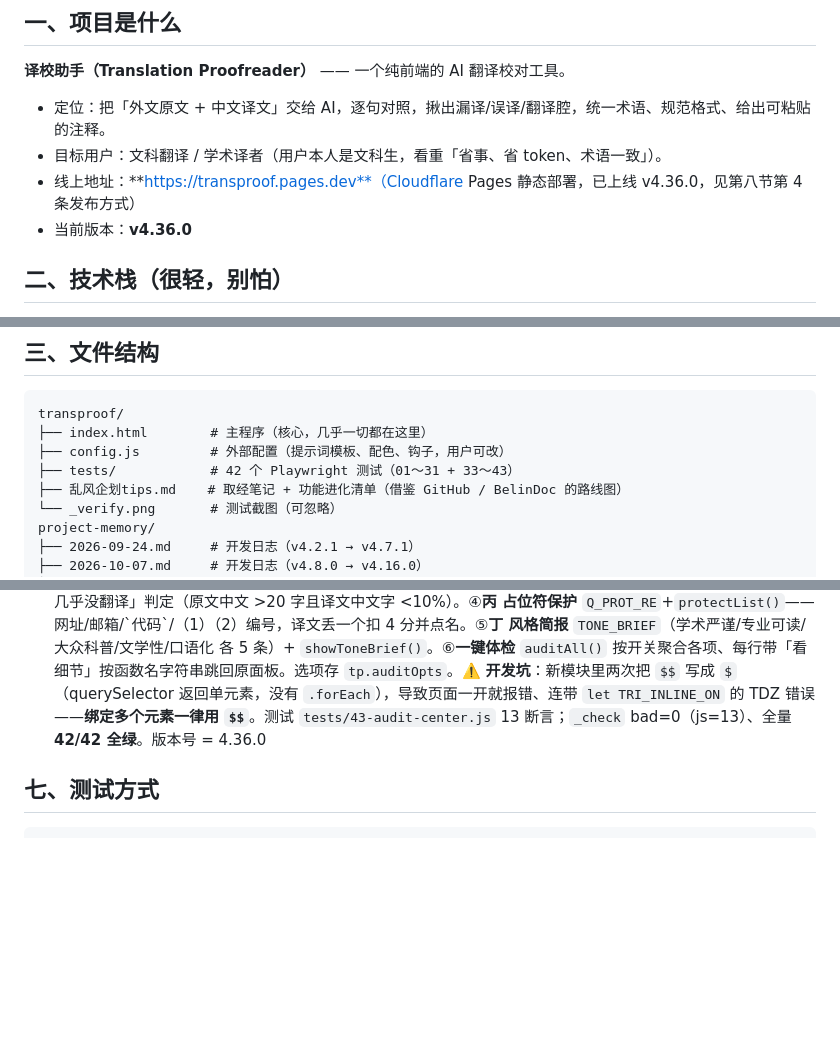
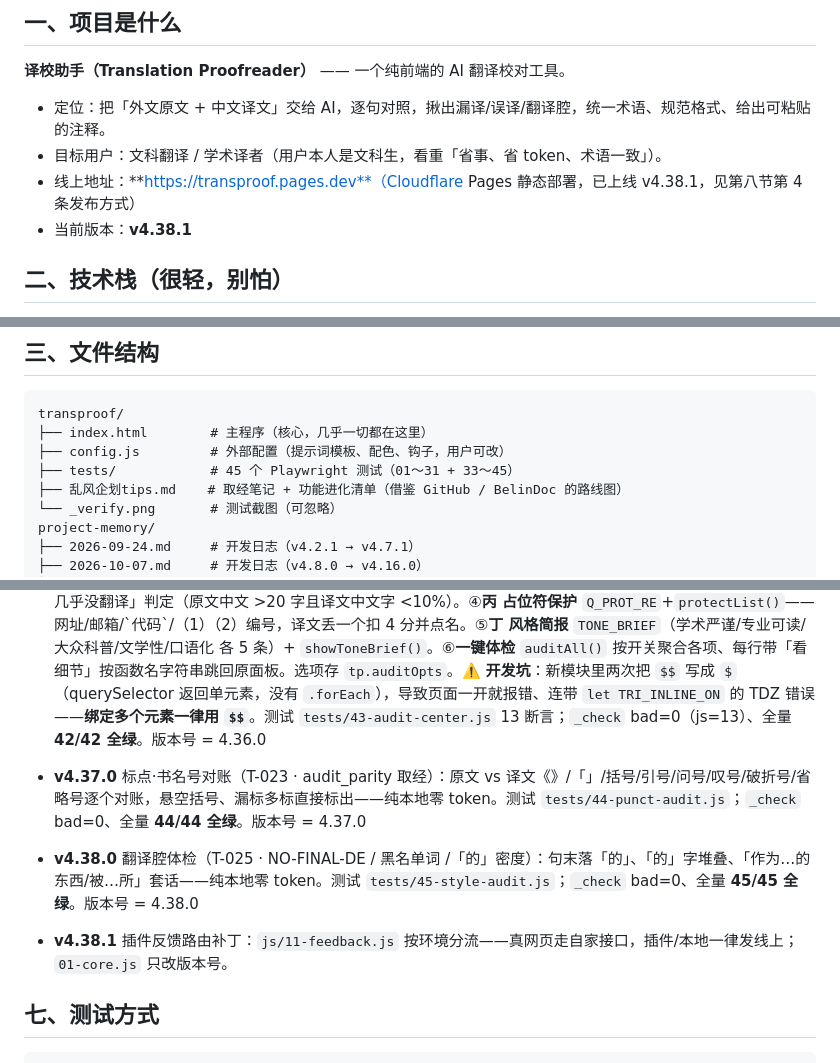
Before and after one commit to sleepwalk2887/transproof, a Markdown page: HANDOFF.md, 3 parts joined by grey strips. Drawn GitHub-style; blank space fills up the shorter version.

Commit message:
docs: fix stale version refs (HANDOFF v4.36.0->v4.38.1, test count 45); handoff WorkBuddy cell -> 4.38.1; append v4.37/4.38/4.38.1 changelogs

````diff
--- a/HANDOFF.md
+++ b/HANDOFF.md
@@ -11,8 +11,8 @@
 
 - 定位：把「外文原文 + 中文译文」交给 AI，逐句对照，揪出漏译/误译/翻译腔，统一术语、规范格式、给出可粘贴的注释。
 - 目标用户：文科翻译 / 学术译者（用户本人是文科生，看重「省事、省 token、术语一致」）。
-- 线上地址：**https://transproof.pages.dev**（Cloudflare Pages 静态部署，已上线 v4.36.0，见第八节第 4 条发布方式）
-- 当前版本：**v4.36.0**
+- 线上地址：**https://transproof.pages.dev**（Cloudflare Pages 静态部署，已上线 v4.38.1，见第八节第 4 条发布方式）
+- 当前版本：**v4.38.1**
 
 ## 二、技术栈（很轻，别怕）
 
@@ -29,7 +29,7 @@
 transproof/
 ├── index.html        # 主程序（核心，几乎一切都在这里）
 ├── config.js         # 外部配置（提示词模板、配色、钩子，用户可改）
-├── tests/            # 42 个 Playwright 测试（01～31 + 33～43）
+├── tests/            # 45 个 Playwright 测试（01～31 + 33～45）
 ├── 乱风企划tips.md    # 取经笔记 + 功能进化清单（借鉴 GitHub / BelinDoc 的路线图）
 └── _verify.png       # 测试截图（可忽略）
 project-memory/
@@ -125,6 +125,10 @@ project-memory/
 - **v4.35.0** 三栏对照提速 + 翻译区直出（真实用户反馈「三栏对照功能仍然卡顿，我希望该功能成为翻译时的可选项而非翻译框外的工具」）：①**提速**——`js/08-render-audit.js` 原 `renderTriView` 每渲染一行就 `new RegExp()` 一次，O(行数×批注数)；新增 `triBuildRe(frags)`（排序去重后拼一次大正则）与 `triHit(re, s)`（每次 `lastIndex=0` 再 test），正则提到循环外只算一次，`triMark(text, frags, cls, re)` 加第 4 参复用；`missing` 改为按已扫命中的 `seen` 集合过滤。实测 300 段 × 3 次渲染仅 5ms。②**翻译区直出**——译文框下新增 `#btn-tri-inline` 开关与 `#tri-inline` 面板，`triInlineToggle`/`renderTriInline`（300ms 防抖、300 行上限、未校对时修订列标「（未校对）」），`syncOutView()` 末尾接线，`#src`/`#dst` input 监听实时刷新。⚠️ **坑**：按钮原本放在 `#dstFileBar` 里，被 `js/05-files-docx.js:546 renderFileBar()` 在启动时擦掉（该函数会重写 FileBar 的 innerHTML，由 `10-app-init.js:203` 调用）——**任何塞进 FileBar 容器的按钮都会被启动时擦除，必须放在容器外**。测试 `tests/42-tri-inline.js` 8 断言；全量 **41/41 全绿**。版本号 = 4.35.0
 - **v4.36.0** 体检中心 + 译文总评分 + 风格简报（甲乙丙丁四功能，源自 dsh-plugin-translation 借鉴结论 + 排版整理）：①**排版**——🧰 工具组 8 个按钮减到 5 个（本章注释/配图/改动对照/**体检中心**/下载文档），术语·专名·段落·数字四项体检 + 新增总评分/风格简报全部收进隐藏容器 `#audit-center`，由 `#btn-audit-center` 开合；容器内 6 个勾选开关（`ao-term/pnoun/para/num/quality/tone`）+ `▶ 一键体检`，**四个旧按钮 id 一个没动**（tests/38/39/40/42 都断言它们存在）。②**甲 译文总评分** `qualityScore(src,dst)`：忠实度 60 起扣（数字 / 段落 / 术语未按已批准 / 占位符 / 未翻译残留 / 长度比）、流畅度 40 起扣（句数不匹配 / 重复标点 / 超长句），`score = fidelity + fluency`，`qLevel()` 给 S≥90/A≥85/B≥70/C≥50/D，刻度与「质量预估」一致；`showQuality()` 复用 88px 圆环 + 26px 大数字样式 + 逐条扣分明细。③**乙 漏译残留**——`runs = dst.match(/[A-Za-z][A-Za-z'’-]{3,}(?:\s+[A-Za-z][A-Za-z'’-]{2,}){2,}/g)` 抓成片未翻英文；另加「译文几乎没翻译」判定（原文中文 >20 字且译文中文字 <10%）。④**丙 占位符保护** `Q_PROT_RE`+`protectList()`——网址/邮箱/\`代码\`/（1）（2）编号，译文丢一个扣 4 分并点名。⑤**丁 风格简报** `TONE_BRIEF`（学术严谨/专业可读/大众科普/文学性/口语化 各 5 条）+ `showToneBrief()`。⑥**一键体检** `auditAll()` 按开关聚合各项、每行带「看细节」按函数名字符串跳回原面板。选项存 `tp.auditOpts`。⚠️ **开发坑**：新模块里两次把 `$$` 写成 `$`（querySelector 返回单元素，没有 `.forEach`），导致页面一开就报错、连带 `let TRI_INLINE_ON` 的 TDZ 错误——**绑定多个元素一律用 `$$`**。测试 `tests/43-audit-center.js` 13 断言；`_check` bad=0（js=13）、全量 **42/42 全绿**。版本号 = 4.36.0
 
+- **v4.37.0** 标点·书名号对账（T-023 · audit_parity 取经）：原文 vs 译文《》/「」/括号/引号/问号/叹号/破折号/省略号逐个对账，悬空括号、漏标多标直接标出——纯本地零 token。测试 `tests/44-punct-audit.js`；`_check` bad=0、全量 **44/44 全绿**。版本号 = 4.37.0
+- **v4.38.0** 翻译腔体检（T-025 · NO-FINAL-DE / 黑名单词 /「的」密度）：句末落「的」、「的」字堆叠、「作为…的东西/被…所」套话——纯本地零 token。测试 `tests/45-style-audit.js`；`_check` bad=0、全量 **45/45 全绿**。版本号 = 4.38.0
+- **v4.38.1** 插件反馈路由补丁：`js/11-feedback.js` 按环境分流——真网页走自家接口，插件/本地一律发线上；`01-core.js` 只改版本号。
+
 ## 七、测试方式
 
 ```bash
````
Also changed, not shown: other parts of HANDOFF.md (+1 -1 lines), TASKS.md (+3 -0 lines), 交接本.md (+1 -1 lines).
